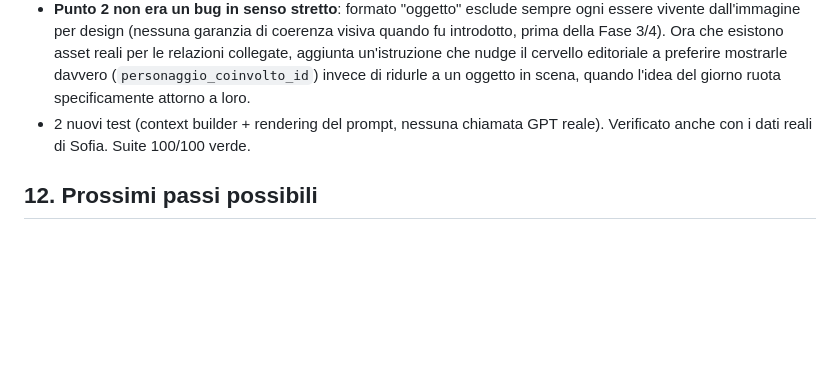
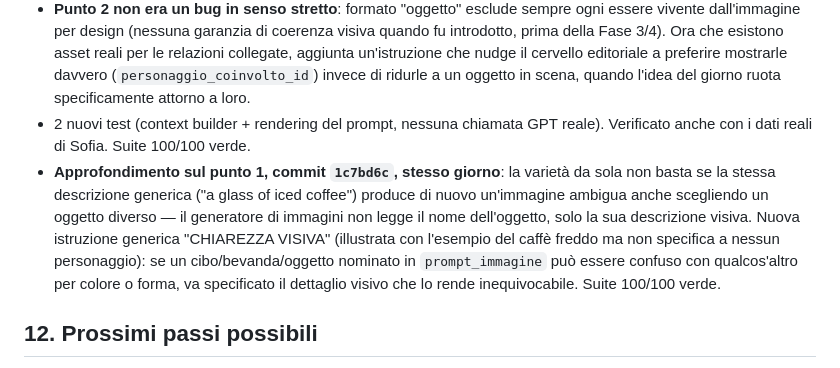
Before and after one commit to diuzza1985-jpg/character-engine, a Markdown page: character-engine-project.md, the part around the change. Rendered like a GitHub page; blank space fills up the shorter version.

Commit message:
Documenta il fix di chiarezza visiva (11.27, approfondimento)

```diff
--- a/character-engine-project.md
+++ b/character-engine-project.md
@@ -665,6 +665,7 @@ Quattro problemi segnalati dall'utente osservando gli ultimi post reali: (1) un
 - **Causa comune per 1/3/4, verificata sui `prompt_immagine` reali degli ultimi post** (non assunta): "a simple light/neutral short-sleeve shirt and jeans" e "laptop+quaderno+caffè freddo sulla scrivania" si ripetevano quasi identici da settimane — `EditorialContextBuilder` esponeva al cervello editoriale solo il testo delle caption recenti, mai cosa avesse effettivamente disegnato nelle immagini, nessun modo di accorgersi della propria ripetizione visiva (a differenza degli argomenti, già risolto in Fase 0 con `VARIETÀ DI ARGOMENTI`). Fix: `buildRecentPosts()` include ora il `prompt_immagine` di ciascun post recente (dalla `Generation` collegata), mostrato nel prompt con una nuova istruzione "VARIETÀ VISIVA" che chiede di variare abbigliamento/scena rispetto a quanto già mostrato.
 - **Punto 2 non era un bug in senso stretto**: formato "oggetto" esclude sempre ogni essere vivente dall'immagine per design (nessuna garanzia di coerenza visiva quando fu introdotto, prima della Fase 3/4). Ora che esistono asset reali per le relazioni collegate, aggiunta un'istruzione che nudge il cervello editoriale a preferire mostrarle davvero (`personaggio_coinvolto_id`) invece di ridurle a un oggetto in scena, quando l'idea del giorno ruota specificamente attorno a loro.
 - 2 nuovi test (context builder + rendering del prompt, nessuna chiamata GPT reale). Verificato anche con i dati reali di Sofia. Suite 100/100 verde.
+- **Approfondimento sul punto 1, commit `1c7bd6c`, stesso giorno**: la varietà da sola non basta se la stessa descrizione generica ("a glass of iced coffee") produce di nuovo un'immagine ambigua anche scegliendo un oggetto diverso — il generatore di immagini non legge il nome dell'oggetto, solo la sua descrizione visiva. Nuova istruzione generica "CHIAREZZA VISIVA" (illustrata con l'esempio del caffè freddo ma non specifica a nessun personaggio): se un cibo/bevanda/oggetto nominato in `prompt_immagine` può essere confuso con qualcos'altro per colore o forma, va specificato il dettaglio visivo che lo rende inequivocabile. Suite 100/100 verde.
 
 ## 12. Prossimi passi possibili
 
```
